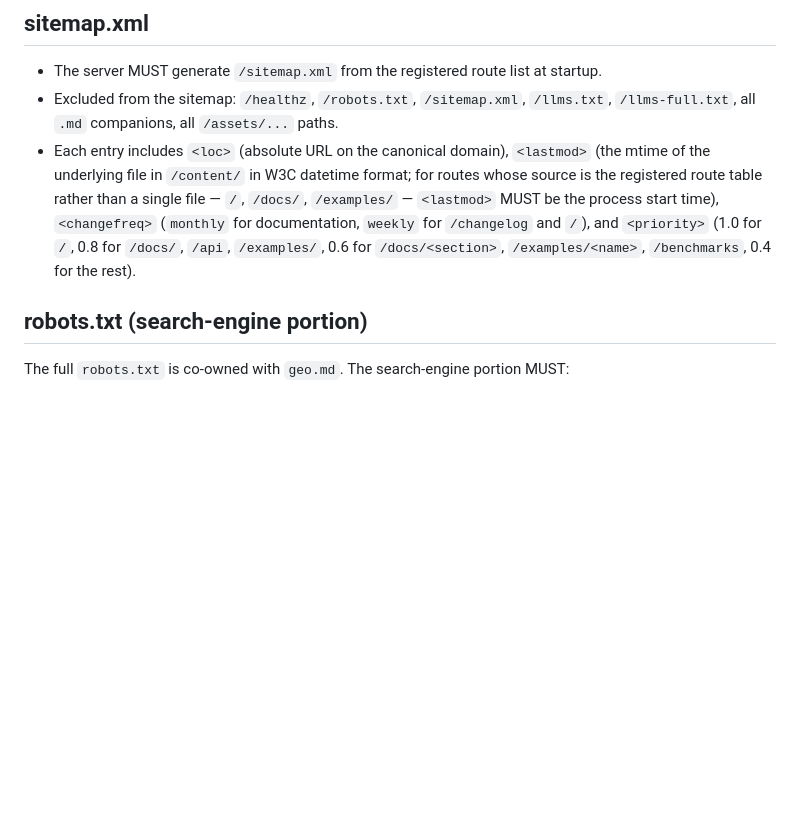
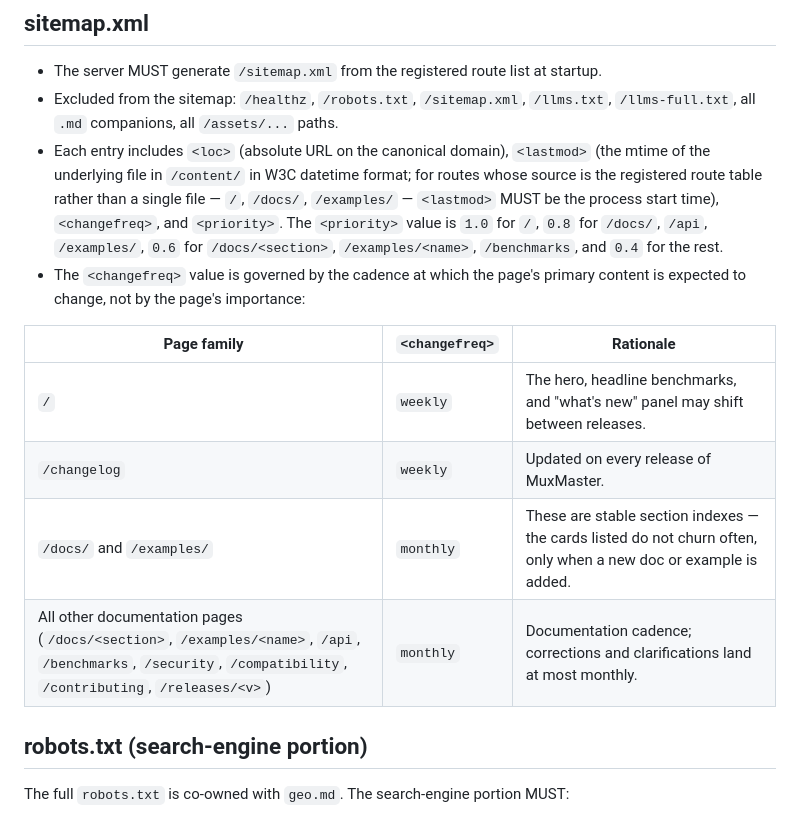
Before and after one commit to FlavioCFOliveira/MuxMasterWebsite, a Markdown page: specification/seo.md, the part around the change. Rendered like a GitHub page; blank space fills up the shorter version.

Commit message:
spec(seo): pin <changefreq> per page family with rationale [rmp #20]
The previous one-line rule "monthly for documentation, weekly for
/changelog and /" left /docs/ and /examples/ ambiguous: arguably
either documentation (→ monthly) or high-level entry points (→
closer to /). The implementation chose 'weekly', which the audit
flagged as divergent.

Replace the one-line rule with a per-family table that distinguishes
content cadence from page importance:

- / and /changelog → weekly (release-cadence content)
- /docs/ and /examples/ → monthly (stable section indexes; the cards
  themselves rarely change, only when a new doc/example is added)
- /docs/<section>, /examples/<name>, /api, /benchmarks, /security,
  /compatibility, /contributing, /releases/<v> → monthly

The priority table is preserved as-is and reformatted for clarity.

Context: this unblocks task #44 (rmp 6.4) which realigns the imple-
mentation in internal/render/recipes.go priorityFor.

Closes rmp task #20 (sprint #1, EPIC #1).

```diff
--- a/specification/seo.md
+++ b/specification/seo.md
@@ -40,7 +40,15 @@ The master schema-by-page-family table, the entity graph (the four reified nodes
 
 - The server MUST generate `/sitemap.xml` from the registered route list at startup.
 - Excluded from the sitemap: `/healthz`, `/robots.txt`, `/sitemap.xml`, `/llms.txt`, `/llms-full.txt`, all `.md` companions, all `/assets/...` paths.
-- Each entry includes `<loc>` (absolute URL on the canonical domain), `<lastmod>` (the mtime of the underlying file in `/content/` in W3C datetime format; for routes whose source is the registered route table rather than a single file — `/`, `/docs/`, `/examples/` — `<lastmod>` MUST be the process start time), `<changefreq>` (`monthly` for documentation, `weekly` for `/changelog` and `/`), and `<priority>` (1.0 for `/`, 0.8 for `/docs/`, `/api`, `/examples/`, 0.6 for `/docs/<section>`, `/examples/<name>`, `/benchmarks`, 0.4 for the rest).
+- Each entry includes `<loc>` (absolute URL on the canonical domain), `<lastmod>` (the mtime of the underlying file in `/content/` in W3C datetime format; for routes whose source is the registered route table rather than a single file — `/`, `/docs/`, `/examples/` — `<lastmod>` MUST be the process start time), `<changefreq>`, and `<priority>`. The `<priority>` value is `1.0` for `/`, `0.8` for `/docs/`, `/api`, `/examples/`, `0.6` for `/docs/<section>`, `/examples/<name>`, `/benchmarks`, and `0.4` for the rest.
+- The `<changefreq>` value is governed by the cadence at which the page's primary content is expected to change, not by the page's importance:
+
+| Page family | `<changefreq>` | Rationale |
+| --- | --- | --- |
+| `/` | `weekly` | The hero, headline benchmarks, and "what's new" panel may shift between releases. |
+| `/changelog` | `weekly` | Updated on every release of MuxMaster. |
+| `/docs/` and `/examples/` | `monthly` | These are stable section indexes — the cards listed do not churn often, only when a new doc or example is added. |
+| All other documentation pages (`/docs/<section>`, `/examples/<name>`, `/api`, `/benchmarks`, `/security`, `/compatibility`, `/contributing`, `/releases/<v>`) | `monthly` | Documentation cadence; corrections and clarifications land at most monthly. |
 
 ## robots.txt (search-engine portion)
 
```
